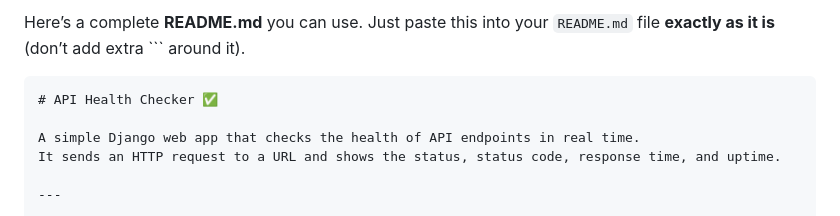
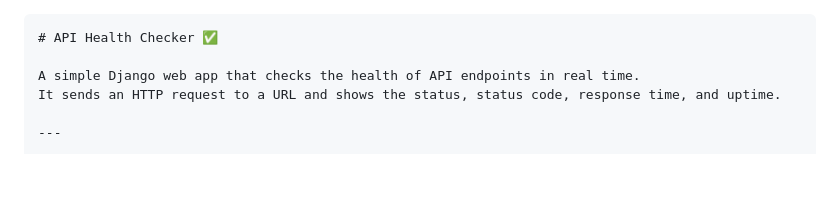
Before and after one commit to subashinichitra/API-health-checker, a Markdown page: README.md, the part around the change. GitHub-like rendering; blank space fills up the shorter version.

Commit message:
Update README with project details

`````diff
--- a/README.md
+++ b/README.md
@@ -1,6 +1,3 @@
-Here’s a complete **README.md** you can use.
-Just paste this into your `README.md` file **exactly as it is** (don’t add extra ``` around it).
-
 ````markdown
 # API Health Checker ✅
 
`````
